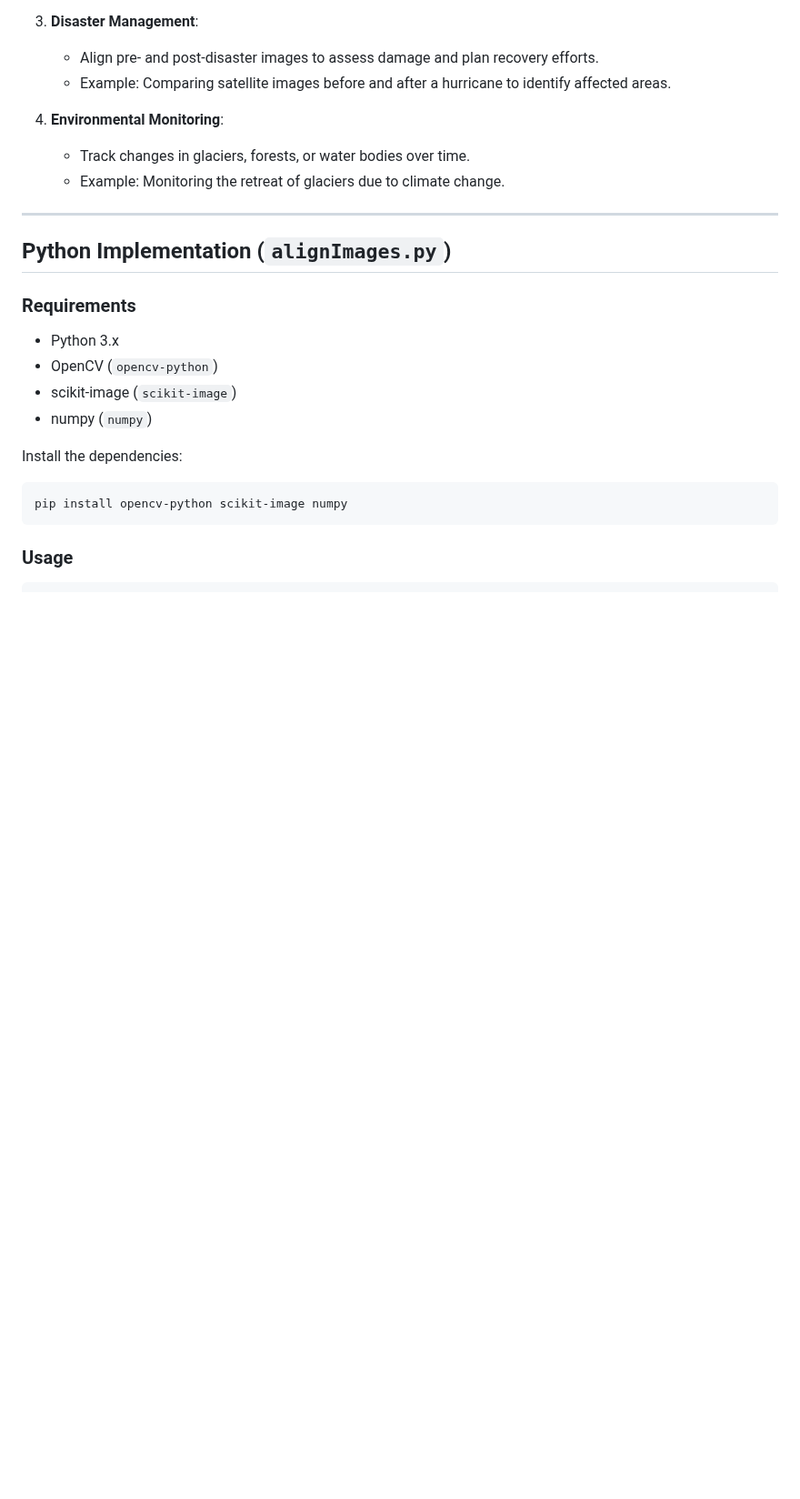
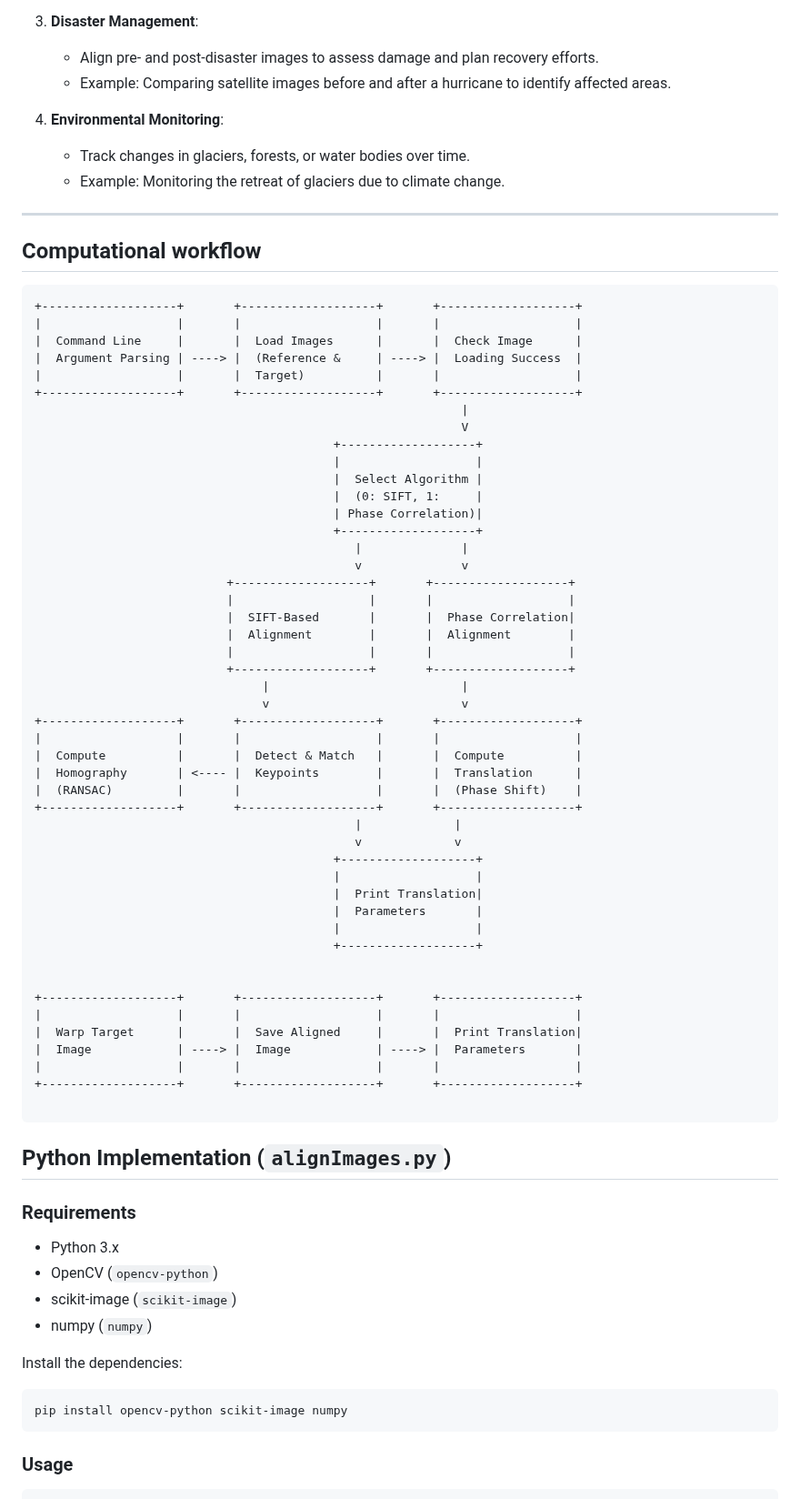
Before and after one commit to subharya83/cvml-exercise, a Markdown page: ex21/README.md, the part around the change. Shown at 91% size. Drawn GitHub-style; blank space fills up the shorter version.

Commit message:
ex21: Added workflow dets

````diff
--- a/ex21/README.md
+++ b/ex21/README.md
@@ -36,6 +36,57 @@ Satellite images are often captured at different times, angles, or resolutions.
    - Example: Monitoring the retreat of glaciers due to climate change.
 
 ---
+
+## Computational workflow
+```
++-------------------+       +-------------------+       +-------------------+
+|                   |       |                   |       |                   |
+|  Command Line     |       |  Load Images      |       |  Check Image      |
+|  Argument Parsing | ----> |  (Reference &     | ----> |  Loading Success  |
+|                   |       |  Target)          |       |                   |
++-------------------+       +-------------------+       +-------------------+
+                                                            |
+                                                            V
+                                          +-------------------+
+                                          |                   |
+                                          |  Select Algorithm |
+                                          |  (0: SIFT, 1:     |
+                                          | Phase Correlation)|
+                                          +-------------------+
+                                             |              |
+                                             v              v
+                           +-------------------+       +-------------------+
+                           |                   |       |                   |
+                           |  SIFT-Based       |       |  Phase Correlation|
+                           |  Alignment        |       |  Alignment        |
+                           |                   |       |                   |
+                           +-------------------+       +-------------------+
+                                |                           |
+                                v                           v
++-------------------+       +-------------------+       +-------------------+
+|                   |       |                   |       |                   |
+|  Compute          |       |  Detect & Match   |       |  Compute          |
+|  Homography       | <---- |  Keypoints        |       |  Translation      |
+|  (RANSAC)         |       |                   |       |  (Phase Shift)    |
++-------------------+       +-------------------+       +-------------------+
+                                             |             |
+                                             v             v
+                                          +-------------------+
+                                          |                   |
+                                          |  Print Translation|
+                                          |  Parameters       |
+                                          |                   |
+                                          +-------------------+
+
+
++-------------------+       +-------------------+       +-------------------+
+|                   |       |                   |       |                   |
+|  Warp Target      |       |  Save Aligned     |       |  Print Translation|
+|  Image            | ----> |  Image            | ----> |  Parameters       |
+|                   |       |                   |       |                   |
++-------------------+       +-------------------+       +-------------------+
+
+```
 
 ## Python Implementation (`alignImages.py`)
 
````
